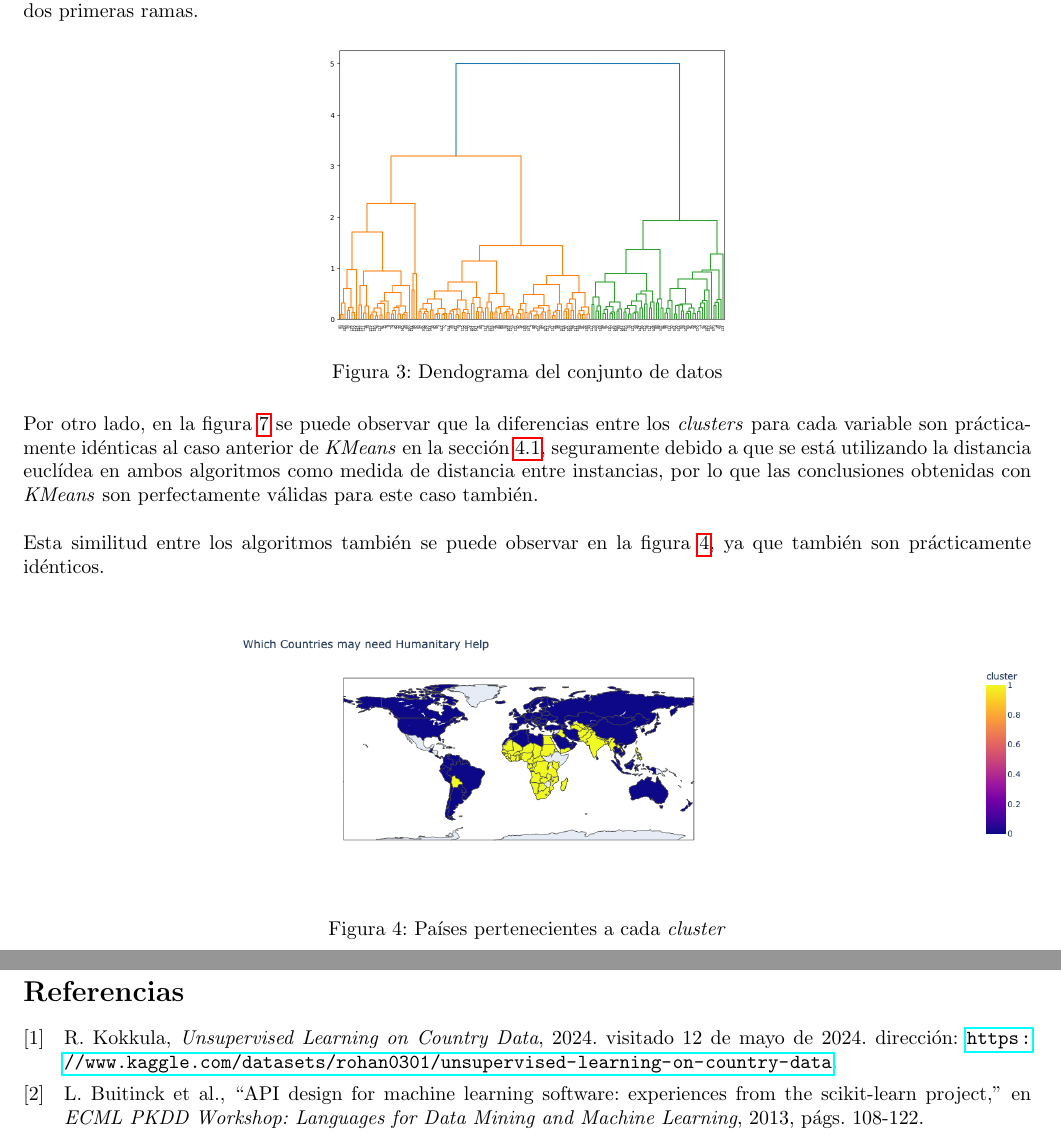
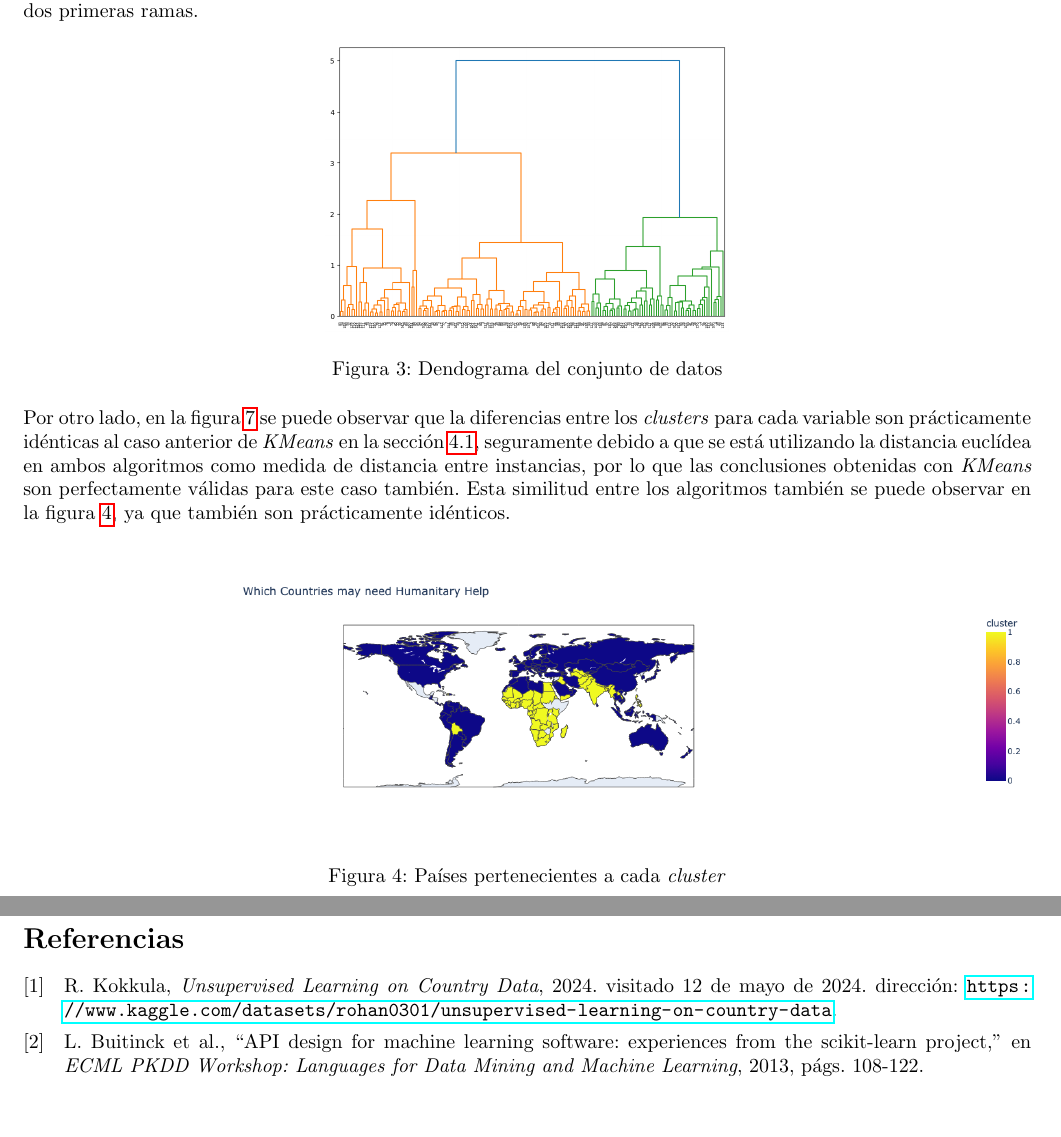
Before and after one commit to mciccale/countries-clustering, a LaTeX document (document/main.tex): two parts of pages 4 and 7 of 7 before the commit and two parts of pages 4 and 6 of 7 after it, joined at a grey line, cut so that both start at the same text, the shorter picture padded with empty space. Compiled offline with pdfLaTeX.

Commit message:
fix format issues

```diff
--- a/document/main.tex
+++ b/document/main.tex
@@ -168,9 +168,8 @@ ya que es donde se puede aprecuar una distancia en el eje \textit{y} más notori
   \label{fig:dendogram}
 \end{figure}
 
-\noindent Por otro lado, en la figura \ref{fig:agglomerative-features} se puede observar que la diferencias entre los \textit{clusters} para cada variable son prácticamente idénticas al caso anterior de \textit{KMeans} en la sección \ref{sec:kmeans}, seguramente debido a que se está utilizando la distancia euclídea en ambos algoritmos como medida de distancia entre instancias, por lo que las conclusiones obtenidas con \textit{KMeans} son perfectamente válidas para este caso también.\\
-
-\noindent Esta similitud entre los algoritmos también se puede observar en la figura \ref{fig:agglomerative-map}, ya que también son prácticamente idénticos.
+\noindent Por otro lado, en la figura \ref{fig:agglomerative-features} se puede observar que la diferencias entre los \textit{clusters} para cada variable son prácticamente idénticas al caso anterior de \textit{KMeans} en la sección \ref{sec:kmeans}, seguramente debido a que se está utilizando la distancia euclídea en ambos algoritmos como medida de distancia entre instancias, por lo que las conclusiones obtenidas con \textit{KMeans} son perfectamente válidas para este caso también.
+Esta similitud entre los algoritmos también se puede observar en la figura \ref{fig:agglomerative-map}, ya que también son prácticamente idénticos.
 
 \begin{figure}[H]
   \centering
@@ -228,6 +227,9 @@ Esto también se ve reflejado formalmente en el bajo coeficiente de \textit{silh
 
 \noindent Una vez realizado este análisis sobre los resultados de los experimentos, se ha podido comprobar formalmente con diferentes técnicas qué países son los que más necesitan ayuda humanitaria, pudiendo así evaluar cómo distribuir las ayudas más eficientemente e intentando ver qué países pueden necesitarla aunque se piense que son países con un nivel de desarrollo más alto.
 
+\addcontentsline{toc}{chapter}{Bibliography}
+\printbibliography
+
 \section*{Anexo}
 
 \begin{figure}[H]
@@ -237,7 +239,4 @@ Esto también se ve reflejado formalmente en el bajo coeficiente de \textit{silh
   \label{fig:agglomerative-features}
 \end{figure}
 
-\addcontentsline{toc}{chapter}{Bibliography}
-\printbibliography
-
 \end{document}
```
Also changed, not shown: document/main.pdf (added), document/main.tex (2 more changed lines).
